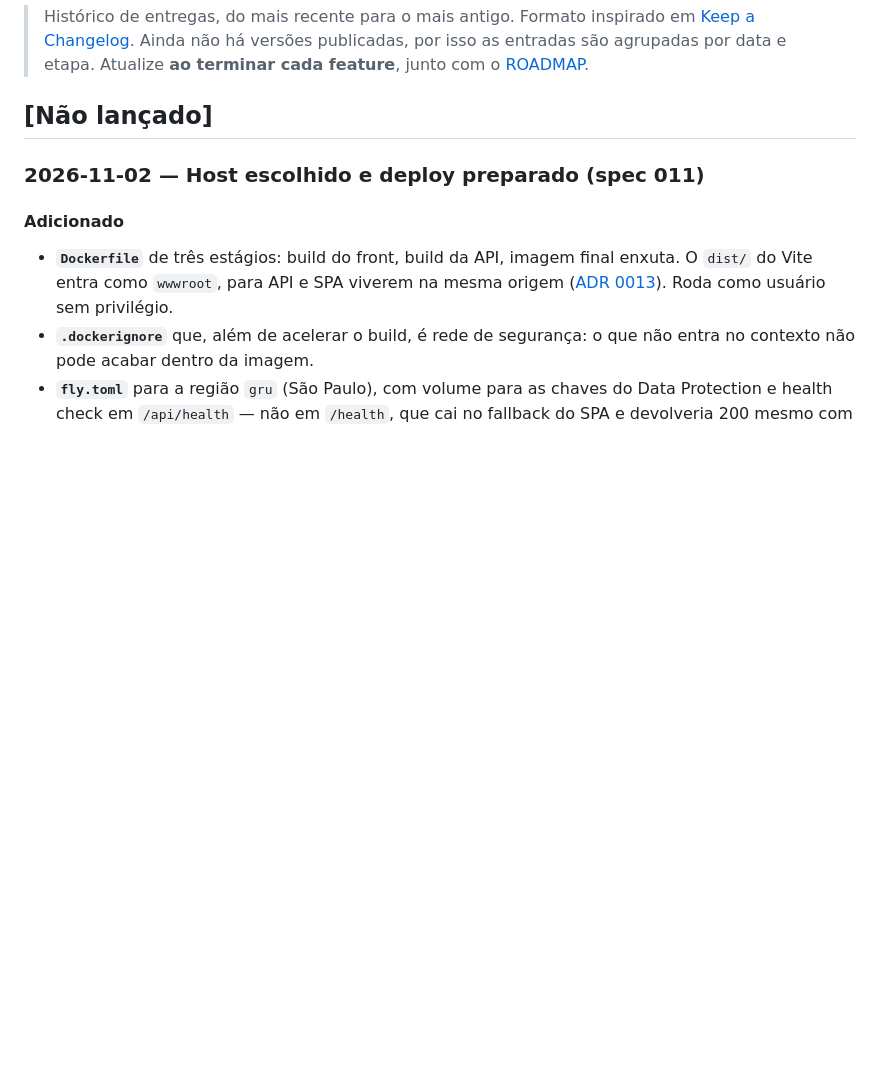
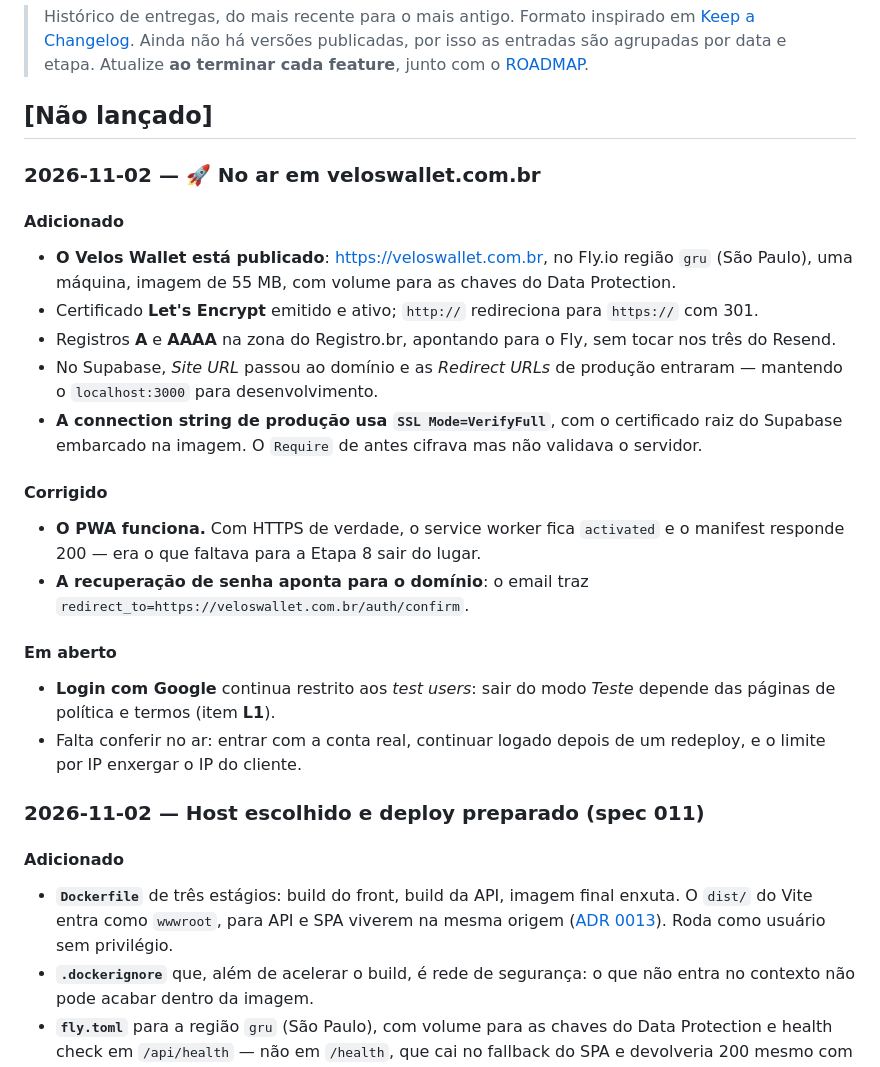
Before and after one commit to pdfreitass/Velos-Wallet, a Markdown page: docs/CHANGELOG.md, the part around the change. GitHub-like rendering; blank space fills up the shorter version.

Commit message:
docs: Velos Wallet no ar em veloswallet.com.br
O dominio publicou, o certificado Let's Encrypt foi emitido e o app
responde em https://veloswallet.com.br com 200 e TLS valido.

Feito nesta etapa:
- registos A e AAAA na zona do Registro.br, sem tocar nos tres do
  Resend
- Site URL e Redirect URLs do Supabase apontadas para o dominio,
  mantendo o localhost:3000 para desenvolvimento
- CA4 confirmado: o email de recuperacao traz
  redirect_to=https://veloswallet.com.br/auth/confirm

E o PWA passou a funcionar. Com HTTPS de verdade o service worker
fica `activated` e o manifest responde 200 — era o unico bloqueio da
Etapa 8, que estava parada havia dias por nao ter onde testar.

Fica em aberto o login com Google, que depende das paginas de
politica e termos (item L1) para sair do modo Teste, e tres
criterios que precisam do Pedro ou de mais um deploy: entrar com a
conta real, continuar logado apos redeploy, e o limite por IP.

```diff
--- a/docs/CHANGELOG.md
+++ b/docs/CHANGELOG.md
@@ -5,6 +5,20 @@
 > Atualize **ao terminar cada feature**, junto com o [ROADMAP](ROADMAP.md).
 
 ## [Não lançado]
+
+### 2026-11-02 — 🚀 No ar em veloswallet.com.br
+#### Adicionado
+- **O Velos Wallet está publicado**: https://veloswallet.com.br, no Fly.io região `gru` (São Paulo), uma máquina, imagem de 55 MB, com volume para as chaves do Data Protection.
+- Certificado **Let's Encrypt** emitido e ativo; `http://` redireciona para `https://` com 301.
+- Registros **A** e **AAAA** na zona do Registro.br, apontando para o Fly, sem tocar nos três do Resend.
+- No Supabase, *Site URL* passou ao domínio e as *Redirect URLs* de produção entraram — mantendo o `localhost:3000` para desenvolvimento.
+- **A connection string de produção usa `SSL Mode=VerifyFull`**, com o certificado raiz do Supabase embarcado na imagem. O `Require` de antes cifrava mas não validava o servidor.
+#### Corrigido
+- **O PWA funciona.** Com HTTPS de verdade, o service worker fica `activated` e o manifest responde 200 — era o que faltava para a Etapa 8 sair do lugar.
+- **A recuperação de senha aponta para o domínio**: o email traz `redirect_to=https://veloswallet.com.br/auth/confirm`.
+#### Em aberto
+- **Login com Google** continua restrito aos *test users*: sair do modo *Teste* depende das páginas de política e termos (item **L1**).
+- Falta conferir no ar: entrar com a conta real, continuar logado depois de um redeploy, e o limite por IP enxergar o IP do cliente.
 
 ### 2026-11-02 — Host escolhido e deploy preparado (spec 011)
 #### Adicionado
```
Also changed, not shown: docs/ROADMAP.md (+1 -1 lines), 1 other file.
